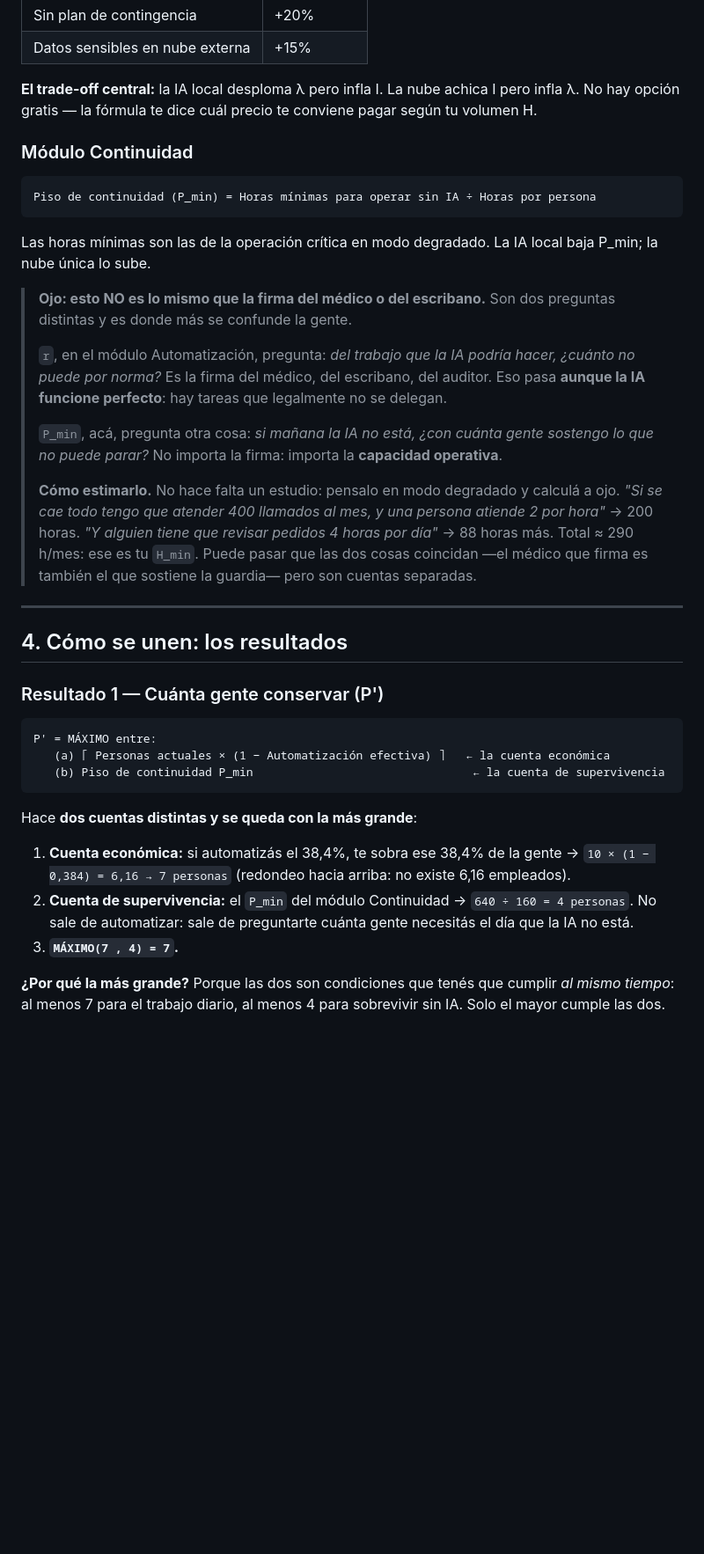
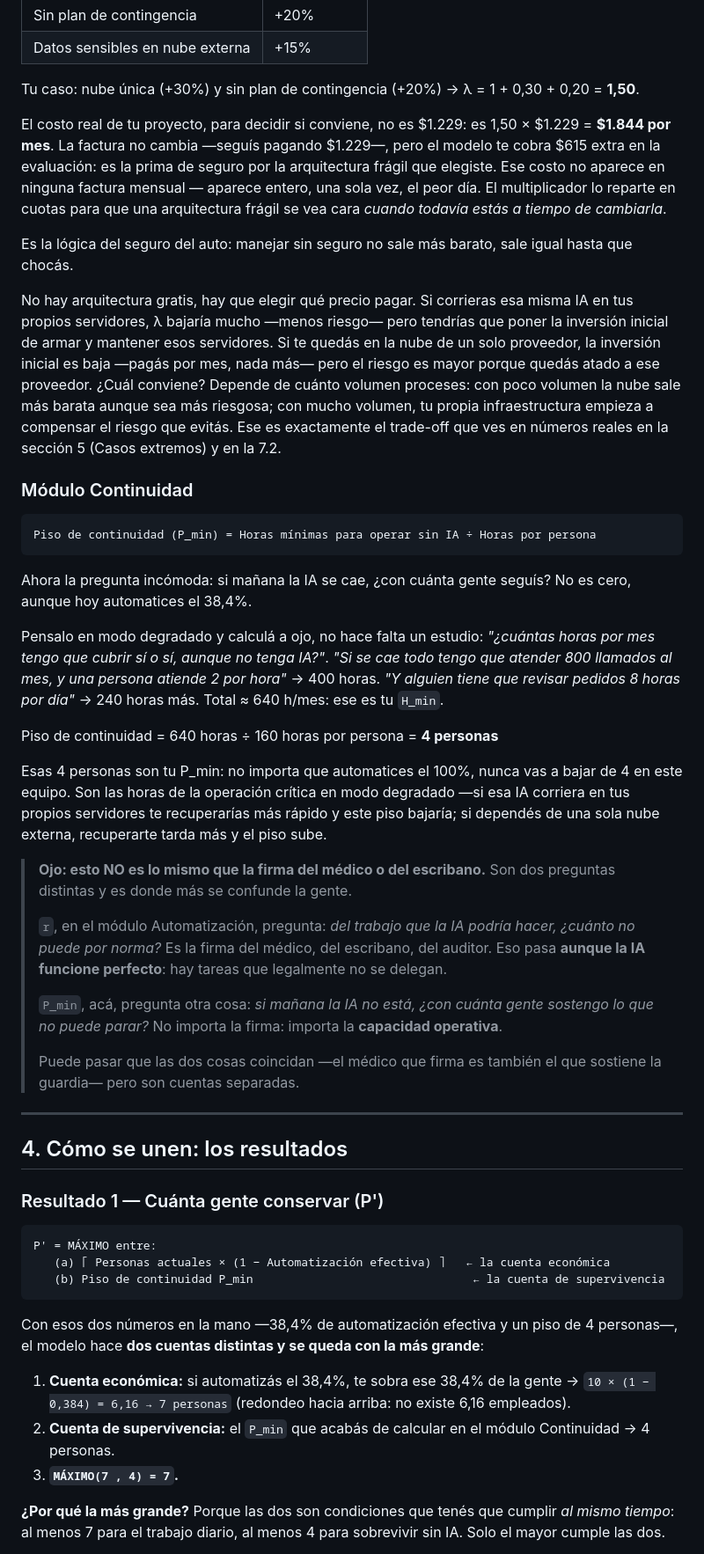
Before and after one commit to All-Aideas/Modelo-IDA, a Markdown page: README.md, the part around one of its changes. Shown at 88% size. Rendered like a GitHub page; blank space fills up the shorter version.

````diff
--- a/README.md
+++ b/README.md
@@ -108,13 +103,26 @@ Es la lógica del seguro del auto: manejar sin seguro no sale más barato, sale
 | Sin plan de contingencia | +20% |
 | Datos sensibles en nube externa | +15% |
 
-**El trade-off central:** la IA local desploma λ pero infla I. La nube achica I pero infla λ. No hay opción gratis — la fórmula te dice cuál precio te conviene pagar según tu volumen H.
+Tu caso: nube única (+30%) y sin plan de contingencia (+20%) → λ = 1 + 0,30 + 0,20 = **1,50**.
+
+El costo real de tu proyecto, para decidir si conviene, no es $1.229: es 1,50 × $1.229 = **$1.844 por mes**. La factura no cambia —seguís pagando $1.229—, pero el modelo te cobra $615 extra en la evaluación: es la prima de seguro por la arquitectura frágil que elegiste. Ese costo no aparece en ninguna factura mensual — aparece entero, una sola vez, el peor día. El multiplicador lo reparte en cuotas para que una arquitectura frágil se vea cara *cuando todavía estás a tiempo de cambiarla*.
+
+Es la lógica del seguro del auto: manejar sin seguro no sale más barato, sale igual hasta que chocás.
+
+No hay arquitectura gratis, hay que elegir qué precio pagar. Si corrieras esa misma IA en tus propios servidores, λ bajaría mucho —menos riesgo— pero tendrías que poner la inversión inicial de armar y mantener esos servidores. Si te quedás en la nube de un solo proveedor, la inversión inicial es baja —pagás por mes, nada más— pero el riesgo es mayor porque quedás atado a ese proveedor. ¿Cuál conviene? Depende de cuánto volumen proceses: con poco volumen la nube sale más barata aunque sea más riesgosa; con mucho volumen, tu propia infraestructura empieza a compensar el riesgo que evitás. Ese es exactamente el trade-off que ves en números reales en la sección 5 (Casos extremos) y en la 7.2.
 
 ### Módulo Continuidad
 ```
 Piso de continuidad (P_min) = Horas mínimas para operar sin IA ÷ Horas por persona
 ```
-Las horas mínimas son las de la operación crítica en modo degradado. La IA local baja P_min; la nube única lo sube.
+
+Ahora la pregunta incómoda: si mañana la IA se cae, ¿con cuánta gente seguís? No es cero, aunque hoy automatices el 38,4%.
+
+Pensalo en modo degradado y calculá a ojo, no hace falta un estudio: *"¿cuántas horas por mes tengo que cubrir sí o sí, aunque no tenga IA?"*. *"Si se cae todo tengo que atender 800 llamados al mes, y una persona atiende 2 por hora"* → 400 horas. *"Y alguien tiene que revisar pedidos 8 horas por día"* → 240 horas más. Total ≈ 640 h/mes: ese es tu `H_min`.
+
+Piso de continuidad = 640 horas ÷ 160 horas por persona = **4 personas**
+
+Esas 4 personas son tu P_min: no importa que automatices el 100%, nunca vas a bajar de 4 en este equipo. Son las horas de la operación crítica en modo degradado —si esa IA corriera en tus propios servidores te recuperarías más rápido y este piso bajaría; si dependés de una sola nube externa, recuperarte tarda más y el piso sube.
 
 > **Ojo: esto NO es lo mismo que la firma del médico o del escribano.** Son dos preguntas distintas y es donde más se confunde la gente.
 >
@@ -122,7 +130,7 @@ Las horas mínimas son las de la operación crítica en modo degradado. La IA lo
 >
 > `P_min`, acá, pregunta otra cosa: *si mañana la IA no está, ¿con cuánta gente sostengo lo que no puede parar?* No importa la firma: importa la **capacidad operativa**.
 >
-> **Cómo estimarlo.** No hace falta un estudio: pensalo en modo degradado y calculá a ojo. *"Si se cae todo tengo que atender 400 llamados al mes, y una persona atiende 2 por hora"* → 200 horas. *"Y alguien tiene que revisar pedidos 4 horas por día"* → 88 horas más. Total ≈ 290 h/mes: ese es tu `H_min`. Puede pasar que las dos cosas coincidan —el médico que firma es también el que sostiene la guardia— pero son cuentas separadas.
+> Puede pasar que las dos cosas coincidan —el médico que firma es también el que sostiene la guardia— pero son cuentas separadas.
 
 
 ---
@@ -136,10 +144,10 @@ P' = MÁXIMO entre:
    (b) Piso de continuidad P_min                                ← la cuenta de supervivencia
 ```
 
-Hace **dos cuentas distintas y se queda con la más grande**:
+Con esos dos números en la mano —38,4% de automatización efectiva y un piso de 4 personas—, el modelo hace **dos cuentas distintas y se queda con la más grande**:
 
 1. **Cuenta económica:** si automatizás el 38,4%, te sobra ese 38,4% de la gente → `10 × (1 − 0,384) = 6,16 → 7 personas` (redondeo hacia arriba: no existe 6,16 empleados).
-2. **Cuenta de supervivencia:** el `P_min` del módulo Continuidad → `640 ÷ 160 = 4 personas`. No sale de automatizar: sale de preguntarte cuánta gente necesitás el día que la IA no está.
+2. **Cuenta de supervivencia:** el `P_min` que acabás de calcular en el módulo Continuidad → 4 personas.
 3. **`MÁXIMO(7 , 4) = 7`.**
 
 **¿Por qué la más grande?** Porque las dos son condiciones que tenés que cumplir *al mismo tiempo*: al menos 7 para el trabajo diario, al menos 4 para sobrevivir sin IA. Solo el mayor cumple las dos.
````
Also changed, not shown: other parts of README.md (+36 -16 lines), assets/g3_montecarlo.png, 1 other file.
